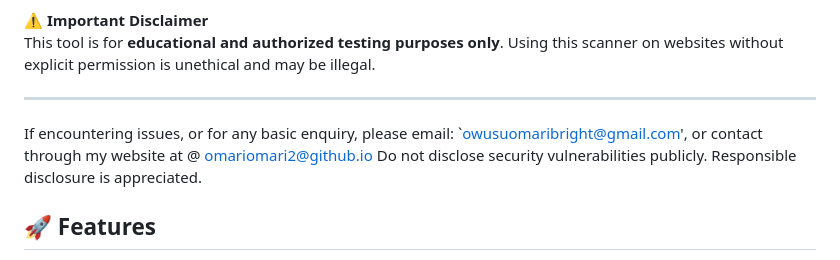
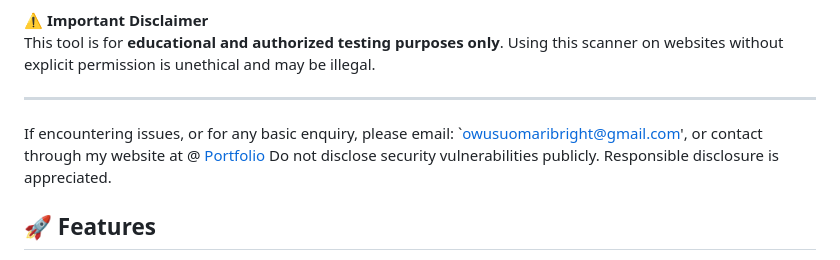
Before and after one commit to omariomari2/WVS-1.01, a Markdown page: readme.md, the part around the change. GitHub-like rendering.

```diff
--- a/readme.md
+++ b/readme.md
@@ -10,7 +10,7 @@ A powerful, asynchronous web security scanner that detects common vulnerabilitie
 This tool is for **educational and authorized testing purposes only**. Using this scanner on websites without explicit permission is unethical and may be illegal.
 
 ---
-If encountering issues, or for any basic enquiry, please email: `owusuomaribright@gmail.com', or contact through my website at @ [omariomari2@github.io](https://omariomari2.github.io/Personal-Website/)
+If encountering issues, or for any basic enquiry, please email: `owusuomaribright@gmail.com', or contact through my website at @ [Portfolio](https://omariomari2.github.io/Personal-Website/)
 Do not disclose security vulnerabilities publicly. Responsible disclosure is appreciated.
 
 ## 🚀 Features
```
